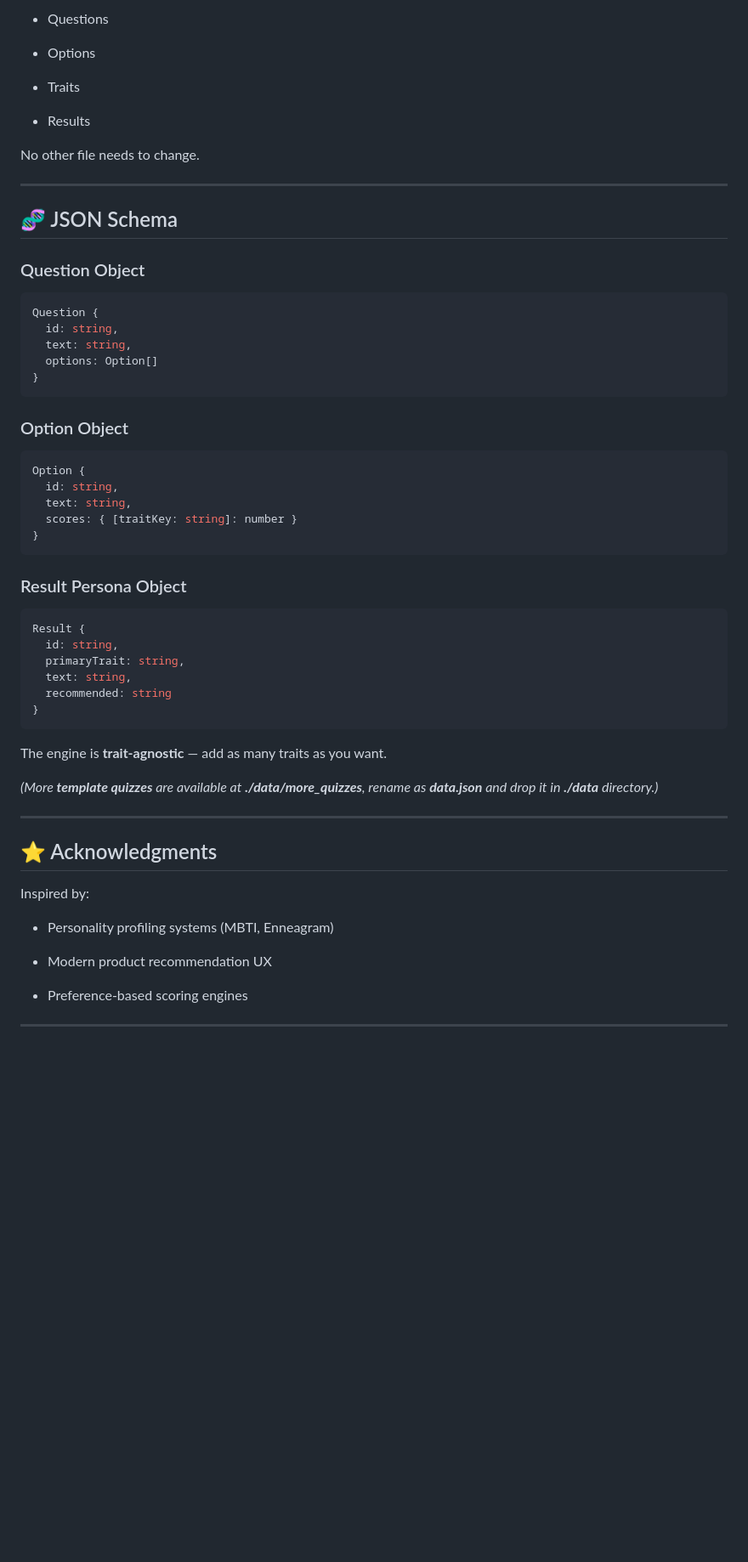
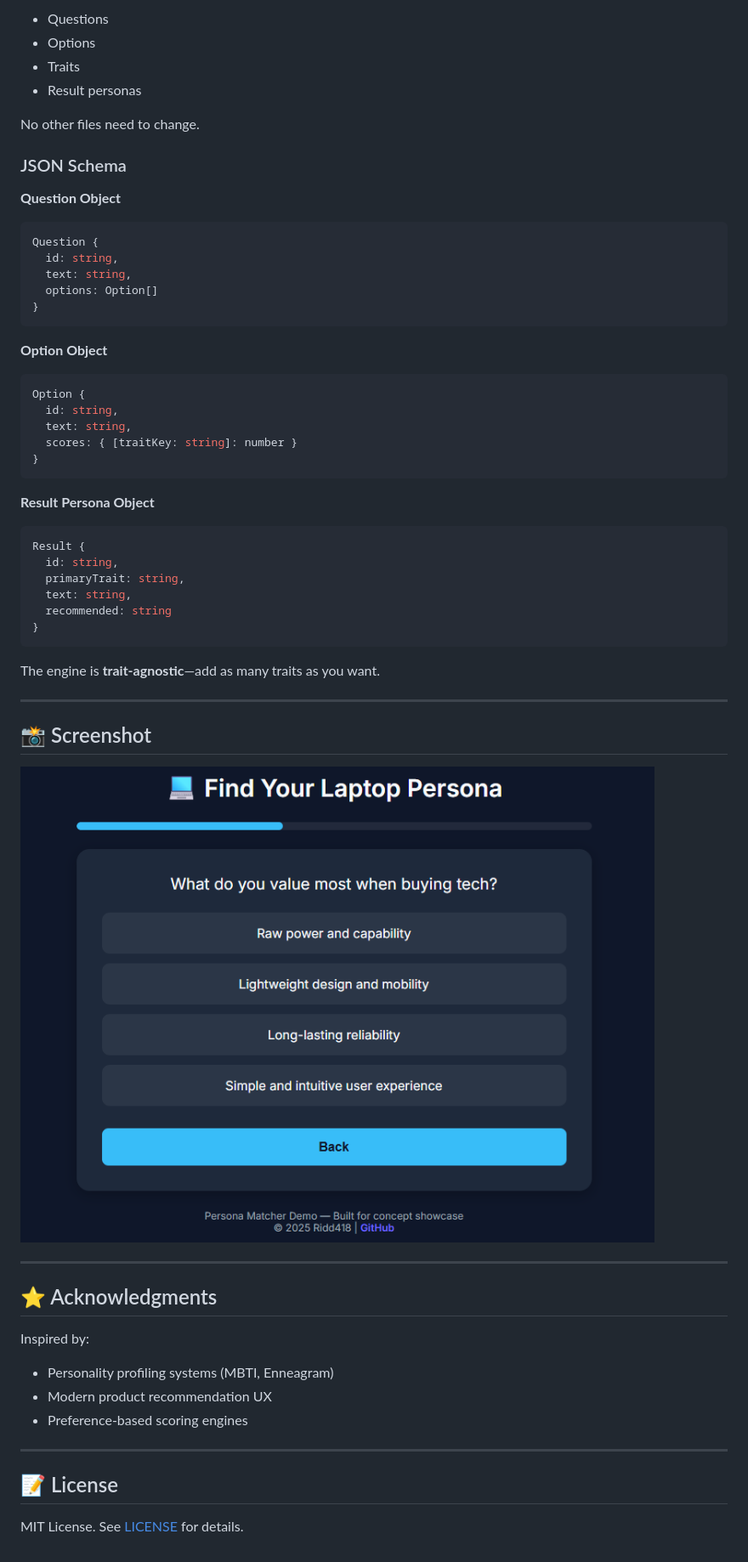
Before and after one commit to ridd418/persona-matcher, a Markdown page: README.md, the part around the change printed below. Shown: that part at 85% size. Rendered like a GitHub page; pictures changed too: media/screenshot.png (added); blank space fills up the shorter version.

````diff
--- a/README.md
+++ b/README.md
@@ -134,20 +155,14 @@ You can add/remove:
 
-- Questions
+* Questions
+* Options
+* Traits
+* Result personas
 
-- Options
+No other files need to change.
 
-- Traits
+### JSON Schema
 
-- Results
-
-
-No other file needs to change.
-
----
-
-## 🧬 JSON Schema
-
-### Question Object
+**Question Object**
 
 ```ts
 Question {
@@ -157,7 +172,7 @@ Question {
 }
 ```
 
-### Option Object
+**Option Object**
 
 ```ts
 Option {
@@ -167,7 +182,7 @@ Option {
 }
 ```
 
-### Result Persona Object
+**Result Persona Object**
 
 ```ts
 Result {
@@ -178,9 +193,13 @@ Result {
 }
 ```
 
-The engine is **trait-agnostic** — add as many traits as you want.
+The engine is **trait-agnostic**—add as many traits as you want.
 
-*(More **template quizzes** are available at **./data/more_quizzes**, rename as **data.json** and drop it in **./data** directory.)*
+---
+
+## 📸 Screenshot
+
+![Persona Matcher Screenshot](media/screenshot.png)
 
 ---
 
@@ -188,10 +207,12 @@ The engine is **trait-agnostic** — add as many traits as you want.
 
 Inspired by:
 
-- Personality profiling systems (MBTI, Enneagram)
-
-- Modern product recommendation UX
-
-- Preference-based scoring engines
+* Personality profiling systems (MBTI, Enneagram)
+* Modern product recommendation UX
+* Preference-based scoring engines
 
 ---
+
+## 📝 License
+
+MIT License. See [LICENSE](LICENSE) for details.
````
Also changed, not shown: other parts of README.md (+115 -94 lines).
